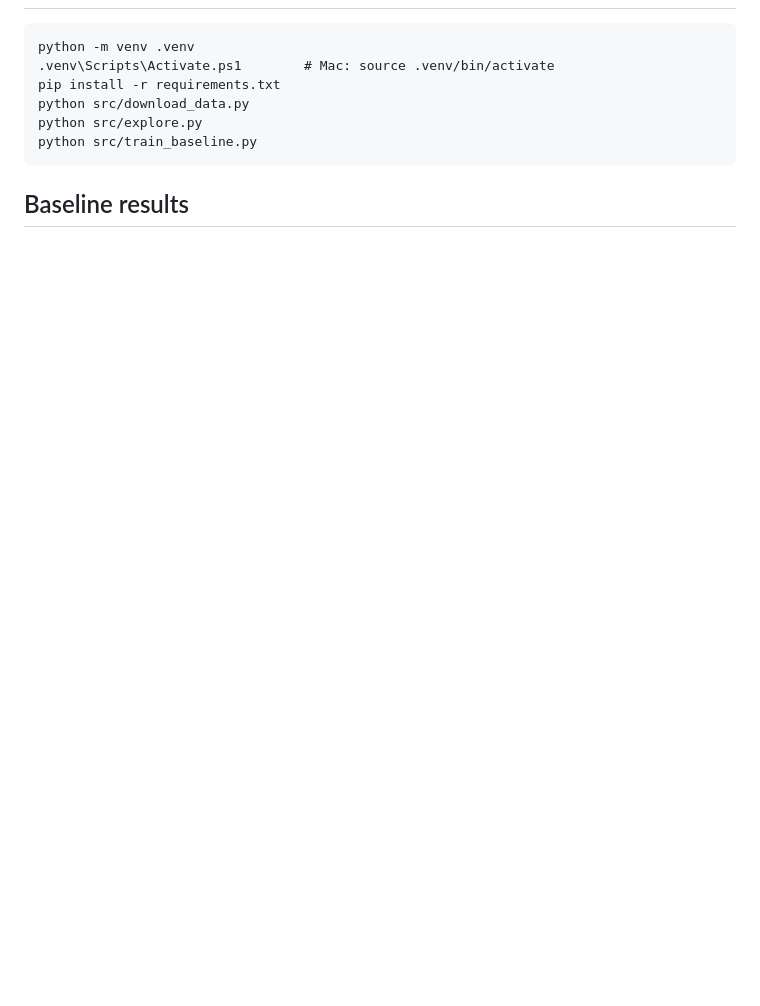
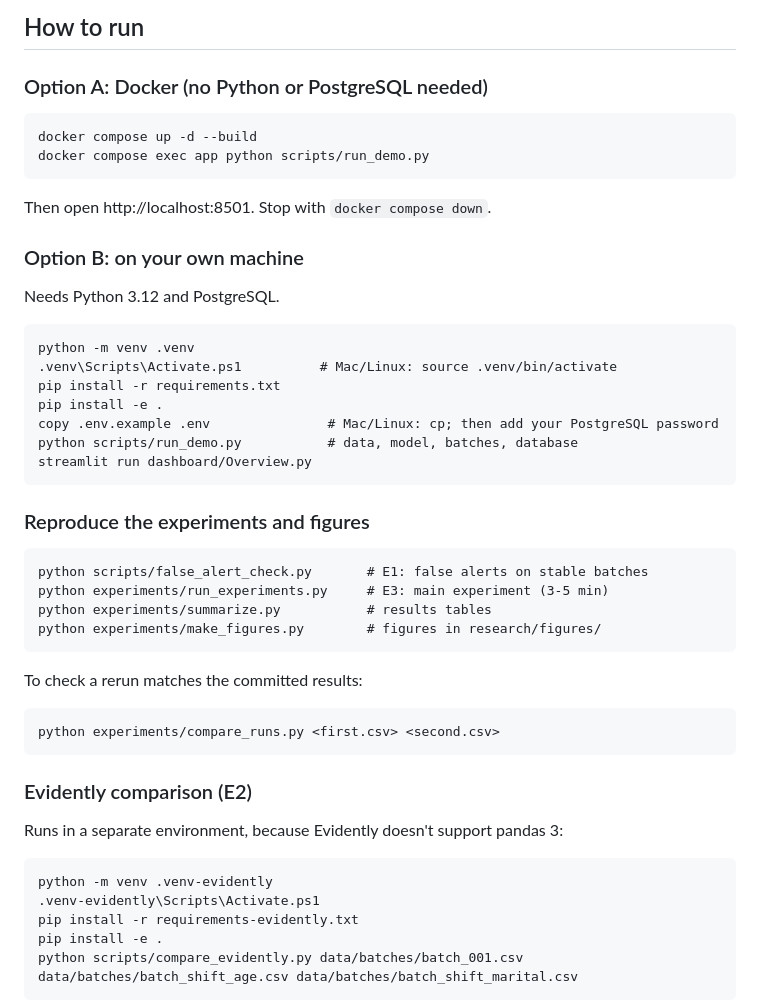
Before and after one commit to alishba25/driftguard, a Markdown page: README.md, the part around one of its changes. Rendered like a GitHub page; blank space fills up the shorter version.

```diff
--- a/README.md
+++ b/README.md
@@ -14,9 +49,42 @@ in machine-learning input data?
+## How to run
+
+### Option A: Docker (no Python or PostgreSQL needed)
+
+    docker compose up -d --build
+    docker compose exec app python scripts/run_demo.py
+
+Then open http://localhost:8501. Stop with `docker compose down`.
+
+### Option B: on your own machine
+
+Needs Python 3.12 and PostgreSQL.
 
     python -m venv .venv
-    .venv\Scripts\Activate.ps1        # Mac: source .venv/bin/activate
+    .venv\Scripts\Activate.ps1          # Mac/Linux: source .venv/bin/activate
     pip install -r requirements.txt
-    python src/download_data.py
-    python src/explore.py
-    python src/train_baseline.py
+    pip install -e .
+    copy .env.example .env               # Mac/Linux: cp; then add your PostgreSQL password
+    python scripts/run_demo.py           # data, model, batches, database
+    streamlit run dashboard/Overview.py
 
-## Baseline results
+### Reproduce the experiments and figures
+
+    python scripts/false_alert_check.py       # E1: false alerts on stable batches
+    python experiments/run_experiments.py     # E3: main experiment (3-5 min)
+    python experiments/summarize.py           # results tables
+    python experiments/make_figures.py        # figures in research/figures/
+
+To check a rerun matches the committed results:
+
+    python experiments/compare_runs.py <first.csv> <second.csv>
+
+### Evidently comparison (E2)
+
+Runs in a separate environment, because Evidently doesn't support pandas 3:
+
+    python -m venv .venv-evidently
+    .venv-evidently\Scripts\Activate.ps1
+    pip install -r requirements-evidently.txt
+    pip install -e .
+    python scripts/compare_evidently.py data/batches/batch_001.csv data/batches/batch_shift_age.csv data/batches/batch_shift_marital.csv
+
```
Also changed, not shown: other parts of README.md (+89 -68 lines), docs/demo_script.md (added, +111 -0 lines), docs/architecture.png (added).
